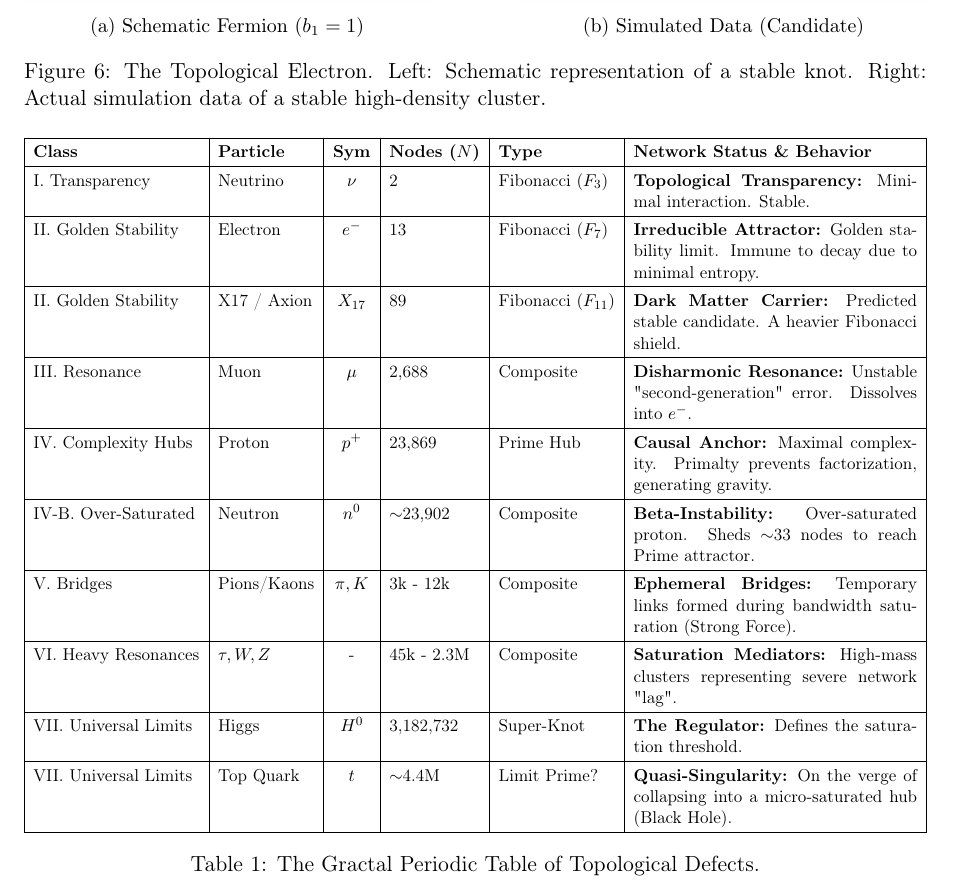
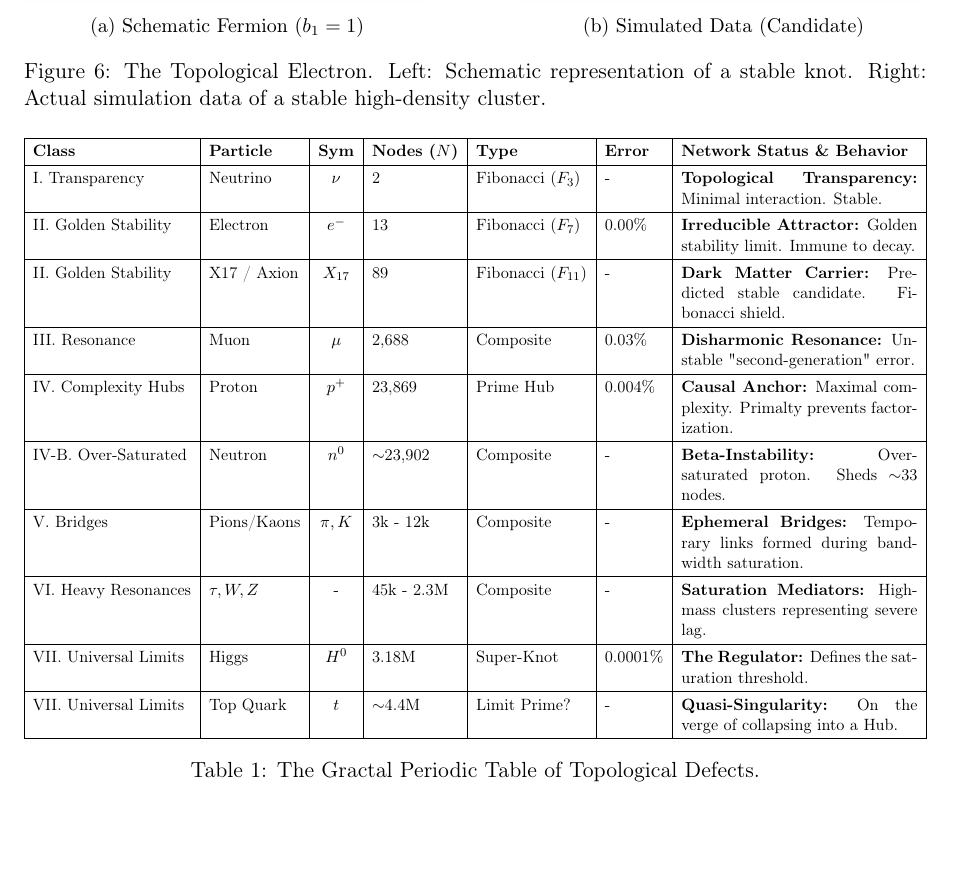
Before and after one commit to Marcos-Nava-GF/DCTN-Gravity, a LaTeX paper (Preprints/The_Golden_DCTN_Theory.tex): part of page 8 of 12, cut so that both start at the same text, the shorter picture padded with empty space. Compiled offline with pdfLaTeX.

Commit message:
v2.2.9: Restored Mass Error % in Periodic Table

```diff
--- a/Preprints/The_Golden_DCTN_Theory.tex
+++ b/Preprints/The_Golden_DCTN_Theory.tex
@@ -236,19 +236,19 @@ Particles are redefined as Local Stable Gractal Structures (LSGS) or transient r
 \centering
 \renewcommand{\arraystretch}{1.3}
 \resizebox{\textwidth}{!}{%
-\begin{tabular}{|l|l|c|l|l|p{0.4\textwidth}|}
+\begin{tabular}{|l|l|c|l|l|l|p{0.35\textwidth}|}
 \hline
-\textbf{Class} & \textbf{Particle} & \textbf{Sym} & \textbf{Nodes ($N$)} & \textbf{Type} & \textbf{Network Status \& Behavior} \\ \hline
-I. Transparency & Neutrino & $\nu$ & 2 & Fibonacci ($F_3$) & \textbf{Topological Transparency:} Minimal interaction. Stable. \\ \hline
-II. Golden Stability & Electron & $e^-$ & 13 & Fibonacci ($F_7$) & \textbf{Irreducible Attractor:} Golden stability limit. Immune to decay due to minimal entropy. \\ \hline
-II. Golden Stability & X17 / Axion & $X_{17}$ & 89 & Fibonacci ($F_{11}$) & \textbf{Dark Matter Carrier:} Predicted stable candidate. A heavier Fibonacci shield. \\ \hline
-III. Resonance & Muon & $\mu$ & 2,688 & Composite & \textbf{Disharmonic Resonance:} Unstable "second-generation" error. Dissolves into $e^-$. \\ \hline
-IV. Complexity Hubs & Proton & $p^+$ & 23,869 & Prime Hub & \textbf{Causal Anchor:} Maximal complexity. Primalty prevents factorization, generating gravity. \\ \hline
-IV-B. Over-Saturated & Neutron & $n^0$ & $\sim$23,902 & Composite & \textbf{Beta-Instability:} Over-saturated proton. Sheds $\sim$33 nodes to reach Prime attractor. \\ \hline
-V. Bridges & Pions/Kaons & $\pi, K$ & 3k - 12k & Composite & \textbf{Ephemeral Bridges:} Temporary links formed during bandwidth saturation (Strong Force). \\ \hline
-VI. Heavy Resonances & $\tau, W, Z$ & - & 45k - 2.3M & Composite & \textbf{Saturation Mediators:} High-mass clusters representing severe network "lag". \\ \hline
-VII. Universal Limits & Higgs & $H^0$ & 3,182,732 & Super-Knot & \textbf{The Regulator:} Defines the saturation threshold. \\ \hline
-VII. Universal Limits & Top Quark & $t$ & $\sim$4.4M & Limit Prime? & \textbf{Quasi-Singularity:} On the verge of collapsing into a micro-saturated hub (Black Hole). \\ \hline
+\textbf{Class} & \textbf{Particle} & \textbf{Sym} & \textbf{Nodes ($N$)} & \textbf{Type} & \textbf{Error} & \textbf{Network Status \& Behavior} \\ \hline
+I. Transparency & Neutrino & $\nu$ & 2 & Fibonacci ($F_3$) & - & \textbf{Topological Transparency:} Minimal interaction. Stable. \\ \hline
+II. Golden Stability & Electron & $e^-$ & 13 & Fibonacci ($F_7$) & 0.00\% & \textbf{Irreducible Attractor:} Golden stability limit. Immune to decay. \\ \hline
+II. Golden Stability & X17 / Axion & $X_{17}$ & 89 & Fibonacci ($F_{11}$) & - & \textbf{Dark Matter Carrier:} Predicted stable candidate. Fibonacci shield. \\ \hline
+III. Resonance & Muon & $\mu$ & 2,688 & Composite & 0.03\% & \textbf{Disharmonic Resonance:} Unstable "second-generation" error. \\ \hline
+IV. Complexity Hubs & Proton & $p^+$ & 23,869 & Prime Hub & 0.004\% & \textbf{Causal Anchor:} Maximal complexity. Primalty prevents factorization. \\ \hline
+IV-B. Over-Saturated & Neutron & $n^0$ & $\sim$23,902 & Composite & - & \textbf{Beta-Instability:} Over-saturated proton. Sheds $\sim$33 nodes. \\ \hline
+V. Bridges & Pions/Kaons & $\pi, K$ & 3k - 12k & Composite & - & \textbf{Ephemeral Bridges:} Temporary links formed during bandwidth saturation. \\ \hline
+VI. Heavy Resonances & $\tau, W, Z$ & - & 45k - 2.3M & Composite & - & \textbf{Saturation Mediators:} High-mass clusters representing severe lag. \\ \hline
+VII. Universal Limits & Higgs & $H^0$ & 3.18M & Super-Knot & 0.0001\% & \textbf{The Regulator:} Defines the saturation threshold. \\ \hline
+VII. Universal Limits & Top Quark & $t$ & $\sim$4.4M & Limit Prime? & - & \textbf{Quasi-Singularity:} On the verge of collapsing into a Hub. \\ \hline
 \end{tabular}%
 }
 \caption{The Gractal Periodic Table of Topological Defects.}
```
Also changed, not shown: Preprints/The_Golden_DCTN_Theory.pdf.
